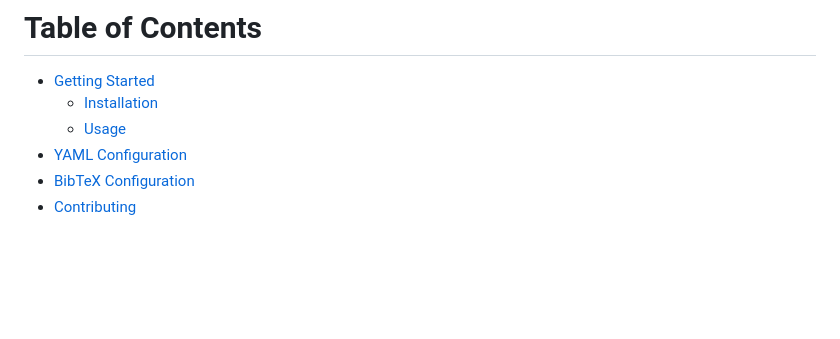
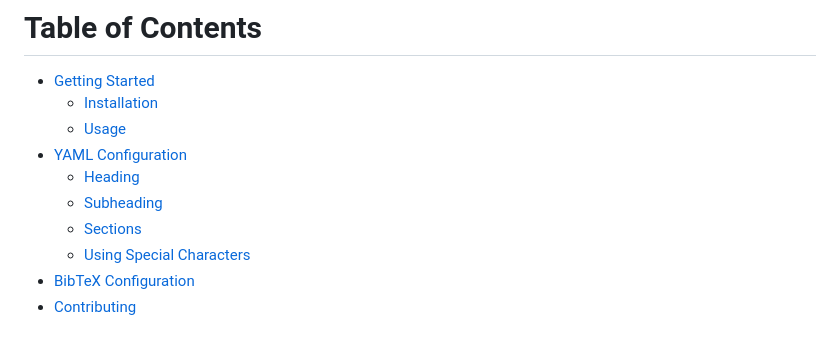
Before and after one commit to mlsdpk/cv-tools, a Markdown page: README.md, the part around the change. Rendered like a GitHub page; blank space fills up the shorter version.

Commit message:
docs: update readme

```diff
--- a/README.md
+++ b/README.md
@@ -38,6 +38,10 @@ Feel free to edit and use this tool according to your needs. Customize the LaTeX
   - [Installation](#installation)
   - [Usage](#usage)
 - [YAML Configuration](#yaml-configuration)
+  - [Heading](#heading)
+  - [Subheading](#subheading)
+  - [Sections](#sections)
+  - [Using Special Characters](#using-special-characters)
 - [BibTeX Configuration](#bibtex-configuration)
 - [Contributing](#contributing)
 
```
